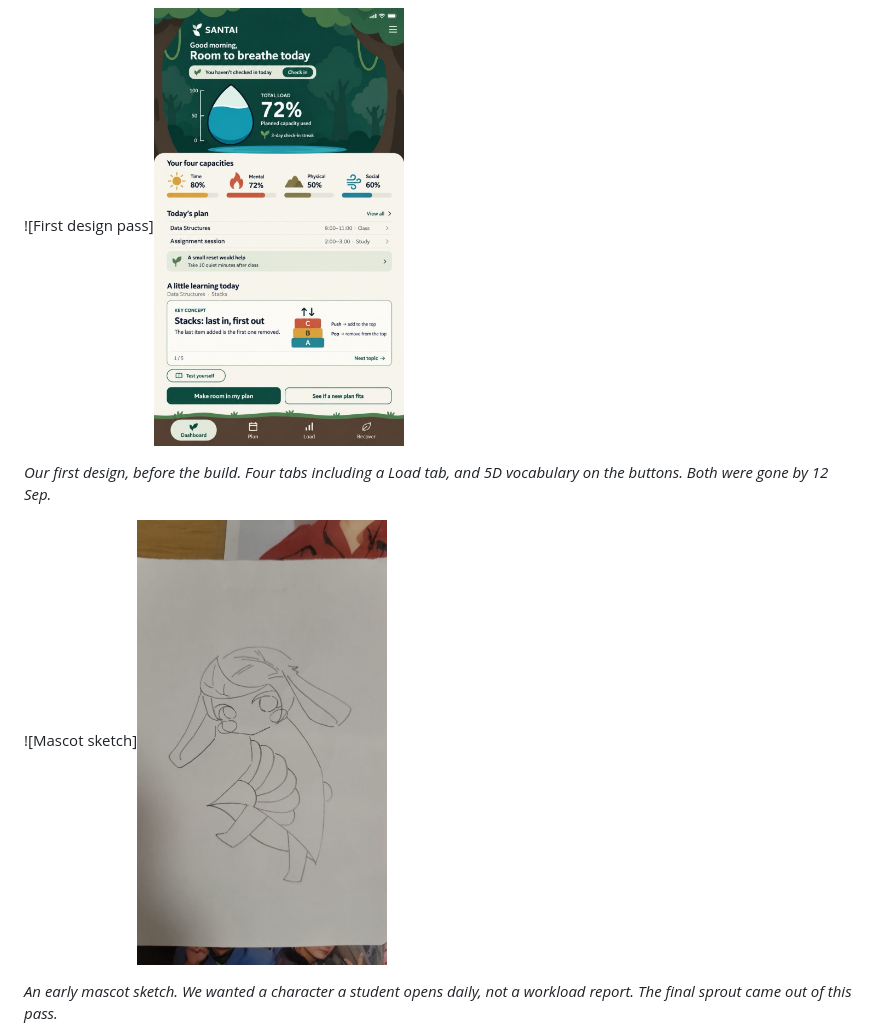
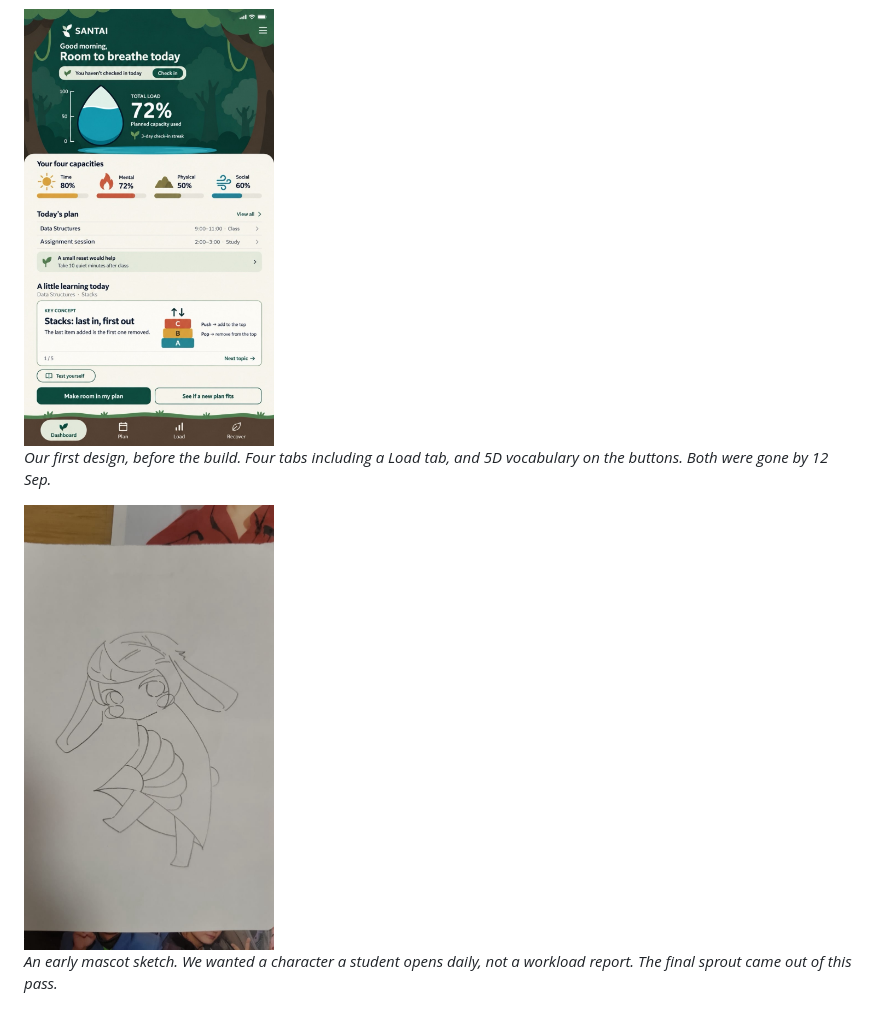
Before and after one commit to mansober/CodeNection-2026, a Markdown page: README.md, the part around one of its changes. Rendered like a GitHub page.

```diff
--- a/README.md
+++ b/README.md
@@ -101,11 +101,11 @@ Two notes on how we read the brief. It never mentions grades, but for our users
 
 *Our notes from the mentor session, written up in the team chat the same night. Every line in 2.3 traces back to this.*
 
-![First design pass]<img src="images/ideation-first-design.jpg" width="250">
+<img src="images/ideation-first-design.jpg" width="250">
 
 *Our first design, before the build. Four tabs including a Load tab, and 5D vocabulary on the buttons. Both were gone by 12 Sep.*
 
-![Mascot sketch]<img src="images/ideation-mascot-sketch.jpg" width="250">
+<img src="images/ideation-mascot-sketch.jpg" width="250">
 
 *An early mascot sketch. We wanted a character a student opens daily, not a workload report. The final sprout came out of this pass.*
 
```
Also changed, not shown: other parts of README.md (+12 -12 lines).
